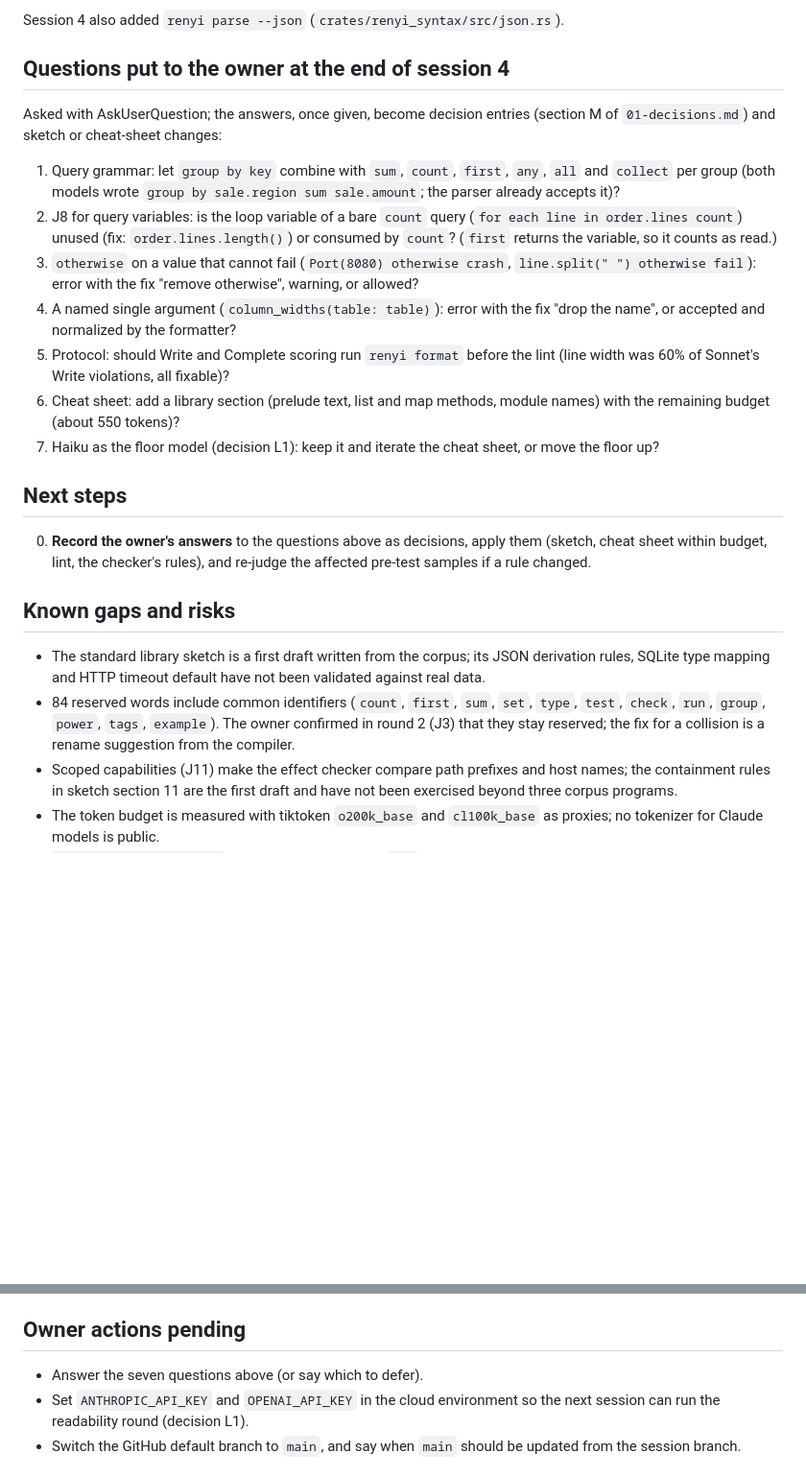
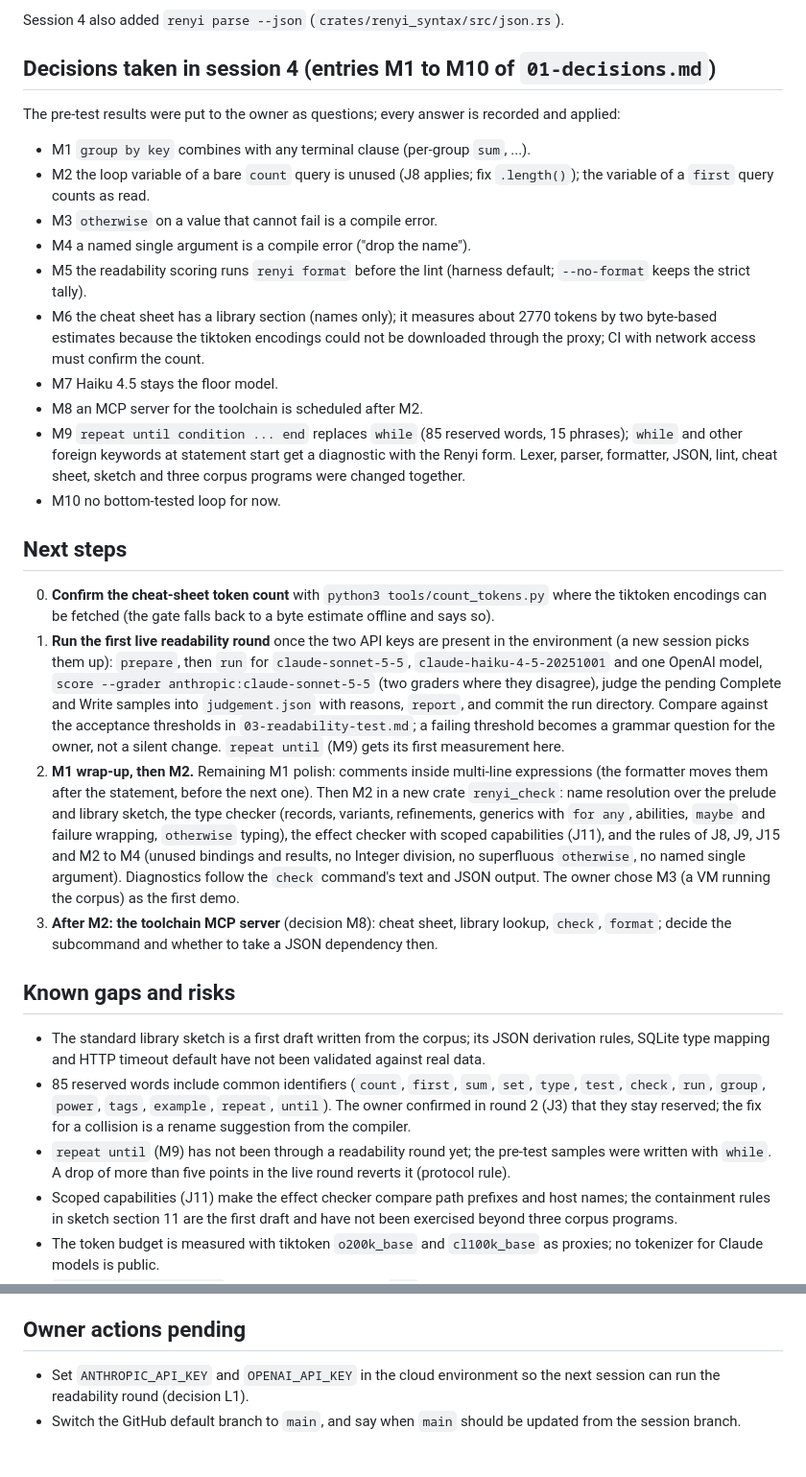
Before and after one commit to renyi-lang/renyi, a Markdown page: docs/HANDOFF.md, 2 parts joined by grey strips. Shown at 96% size. Drawn GitHub-style; blank space fills up the shorter version.

Commit message:
Handoff: record decisions M1 to M10 and restore the next-steps list
Co-Authored-By: Claude Fable 5.1 <noreply@anthropic.com>
Claude-Session: https://claude.ai/code/session_01NzCpsvvWPjT1Et9AanKN73

```diff
--- a/docs/HANDOFF.md
+++ b/docs/HANDOFF.md
@@ -125,43 +125,71 @@ also fixed two lint false positives found by the scoring, added
 
 Session 4 also added `renyi parse --json` (`crates/renyi_syntax/src/json.rs`).
 
-## Questions put to the owner at the end of session 4
+## Decisions taken in session 4 (entries M1 to M10 of `01-decisions.md`)
 
-Asked with AskUserQuestion; the answers, once given, become decision entries
-(section M of `01-decisions.md`) and sketch or cheat-sheet changes:
+The pre-test results were put to the owner as questions; every answer is
+recorded and applied:
 
-1. Query grammar: let `group by key` combine with `sum`, `count`, `first`,
-   `any`, `all` and `collect` per group (both models wrote
-   `group by sale.region sum sale.amount`; the parser already accepts it)?
-2. J8 for query variables: is the loop variable of a bare `count` query
-   (`for each line in order.lines count`) unused (fix: `order.lines.length()`)
-   or consumed by `count`? (`first` returns the variable, so it counts as read.)
-3. `otherwise` on a value that cannot fail (`Port(8080) otherwise crash`,
-   `line.split(" ") otherwise fail`): error with the fix "remove otherwise",
-   warning, or allowed?
-4. A named single argument (`column_widths(table: table)`): error with the fix
-   "drop the name", or accepted and normalized by the formatter?
-5. Protocol: should Write and Complete scoring run `renyi format` before the
-   lint (line width was 60% of Sonnet's Write violations, all fixable)?
-6. Cheat sheet: add a library section (prelude text, list and map methods,
-   module names) with the remaining budget (about 550 tokens)?
-7. Haiku as the floor model (decision L1): keep it and iterate the cheat
-   sheet, or move the floor up?
+- M1 `group by key` combines with any terminal clause (per-group `sum`, ...).
+- M2 the loop variable of a bare `count` query is unused (J8 applies; fix
+  `.length()`); the variable of a `first` query counts as read.
+- M3 `otherwise` on a value that cannot fail is a compile error.
+- M4 a named single argument is a compile error ("drop the name").
+- M5 the readability scoring runs `renyi format` before the lint (harness
+  default; `--no-format` keeps the strict tally).
+- M6 the cheat sheet has a library section (names only); it measures about
+  2770 tokens by two byte-based estimates because the tiktoken encodings
+  could not be downloaded through the proxy; CI with network access must
+  confirm the count.
+- M7 Haiku 4.5 stays the floor model.
+- M8 an MCP server for the toolchain is scheduled after M2.
+- M9 `repeat until condition ... end` replaces `while` (85 reserved words,
+  15 phrases); `while` and other foreign keywords at statement start get a
+  diagnostic with the Renyi form. Lexer, parser, formatter, JSON, lint,
+  cheat sheet, sketch and three corpus programs were changed together.
+- M10 no bottom-tested loop for now.
 
 ## Next steps
 
-0. **Record the owner's answers** to the questions above as decisions, apply
-   them (sketch, cheat sheet within budget, lint, the checker's rules), and
-   re-judge the affected pre-test samples if a rule changed.
+0. **Confirm the cheat-sheet token count** with `python3 tools/count_tokens.py`
+   where the tiktoken encodings can be fetched (the gate falls back to a
+   byte estimate offline and says so).
+1. **Run the first live readability round** once the two API keys are present
+   in the environment (a new session picks them up): `prepare`, then `run` for
+   `claude-sonnet-5-5`, `claude-haiku-4-5-20251001` and one OpenAI model,
+   `score --grader anthropic:claude-sonnet-5-5` (two graders where they
+   disagree), judge the pending Complete and Write samples into
+   `judgement.json` with reasons, `report`, and commit the run directory.
+   Compare against the acceptance thresholds in `03-readability-test.md`; a
+   failing threshold becomes a grammar question for the owner, not a silent
+   change. `repeat until` (M9) gets its first measurement here.
+2. **M1 wrap-up, then M2.** Remaining M1 polish: comments inside multi-line
+   expressions (the formatter moves them after the statement, before the
+   next one). Then M2 in a new crate `renyi_check`: name resolution over the
+   prelude and library sketch, the type checker (records, variants,
+   refinements, generics with `for any`, abilities, `maybe` and failure
+   wrapping, `otherwise` typing), the effect checker with scoped
+   capabilities (J11), and the rules of J8, J9, J15 and M2 to M4 (unused
+   bindings and results, no Integer division, no superfluous `otherwise`, no
+   named single argument). Diagnostics follow the `check` command's text and
+   JSON output. The owner chose M3 (a VM running the corpus) as the first
+   demo.
+3. **After M2: the toolchain MCP server** (decision M8): cheat sheet, library
+   lookup, `check`, `format`; decide the subcommand and whether to take a
+   JSON dependency then.
+
 ## Known gaps and risks
 
 - The standard library sketch is a first draft written from the corpus; its
   JSON derivation rules, SQLite type mapping and HTTP timeout default have
   not been validated against real data.
-- 84 reserved words include common identifiers (`count`, `first`, `sum`,
-  `set`, `type`, `test`, `check`, `run`, `group`, `power`, `tags`, `example`).
-  The owner confirmed in round 2 (J3) that they stay reserved; the fix for a
-  collision is a rename suggestion from the compiler.
+- 85 reserved words include common identifiers (`count`, `first`, `sum`,
+  `set`, `type`, `test`, `check`, `run`, `group`, `power`, `tags`, `example`,
+  `repeat`, `until`). The owner confirmed in round 2 (J3) that they stay
+  reserved; the fix for a collision is a rename suggestion from the compiler.
+- `repeat until` (M9) has not been through a readability round yet; the
+  pre-test samples were written with `while`. A drop of more than five
+  points in the live round reverts it (protocol rule).
 - Scoped capabilities (J11) make the effect checker compare path prefixes and
   host names; the containment rules in sketch section 11 are the first draft
   and have not been exercised beyond three corpus programs.
@@ -189,7 +217,6 @@ Asked with AskUserQuestion; the answers, once given, become decision entries
 
 ## Owner actions pending
 
-- Answer the seven questions above (or say which to defer).
 - Set `ANTHROPIC_API_KEY` and `OPENAI_API_KEY` in the cloud environment so the
   next session can run the readability round (decision L1).
 - Switch the GitHub default branch to `main`, and say when `main` should be
```
